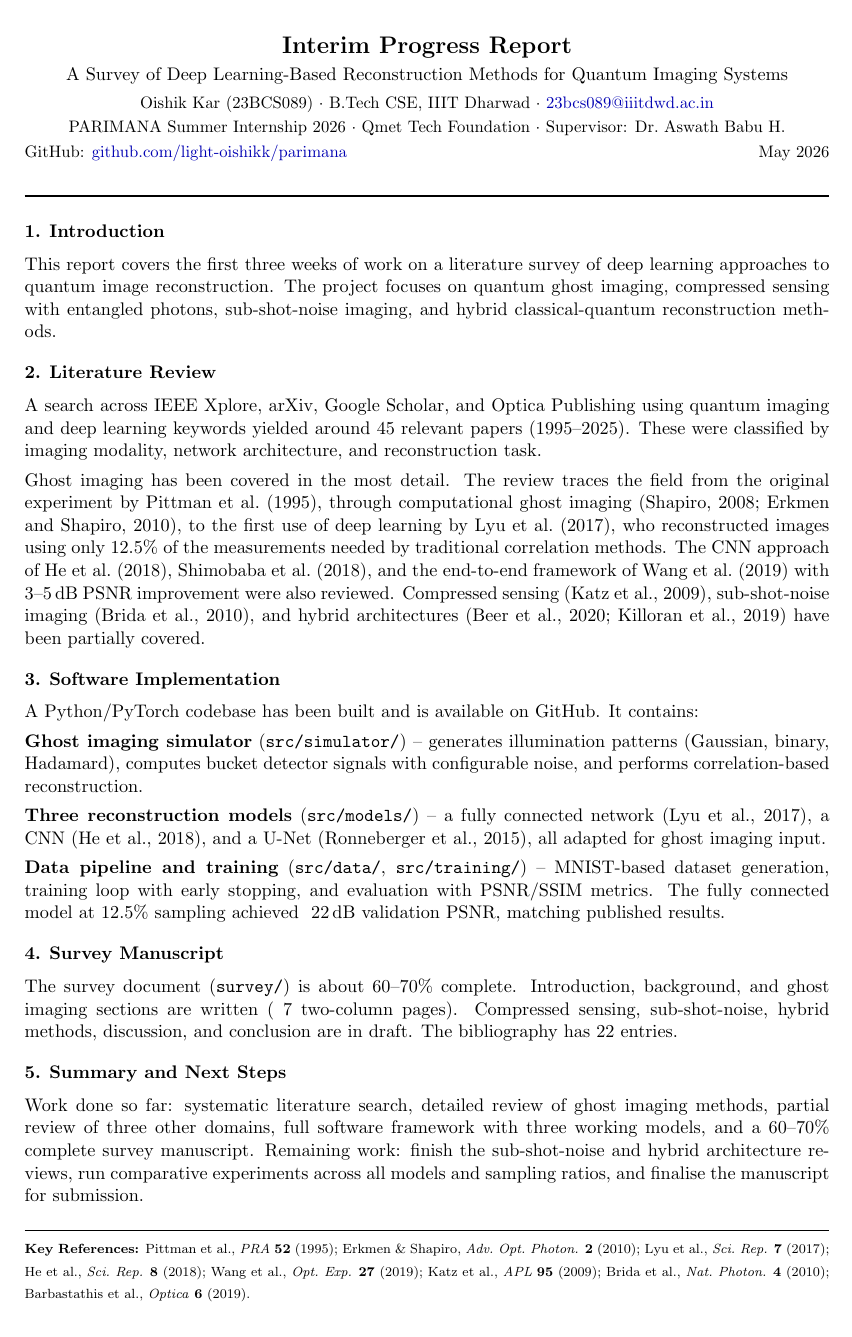
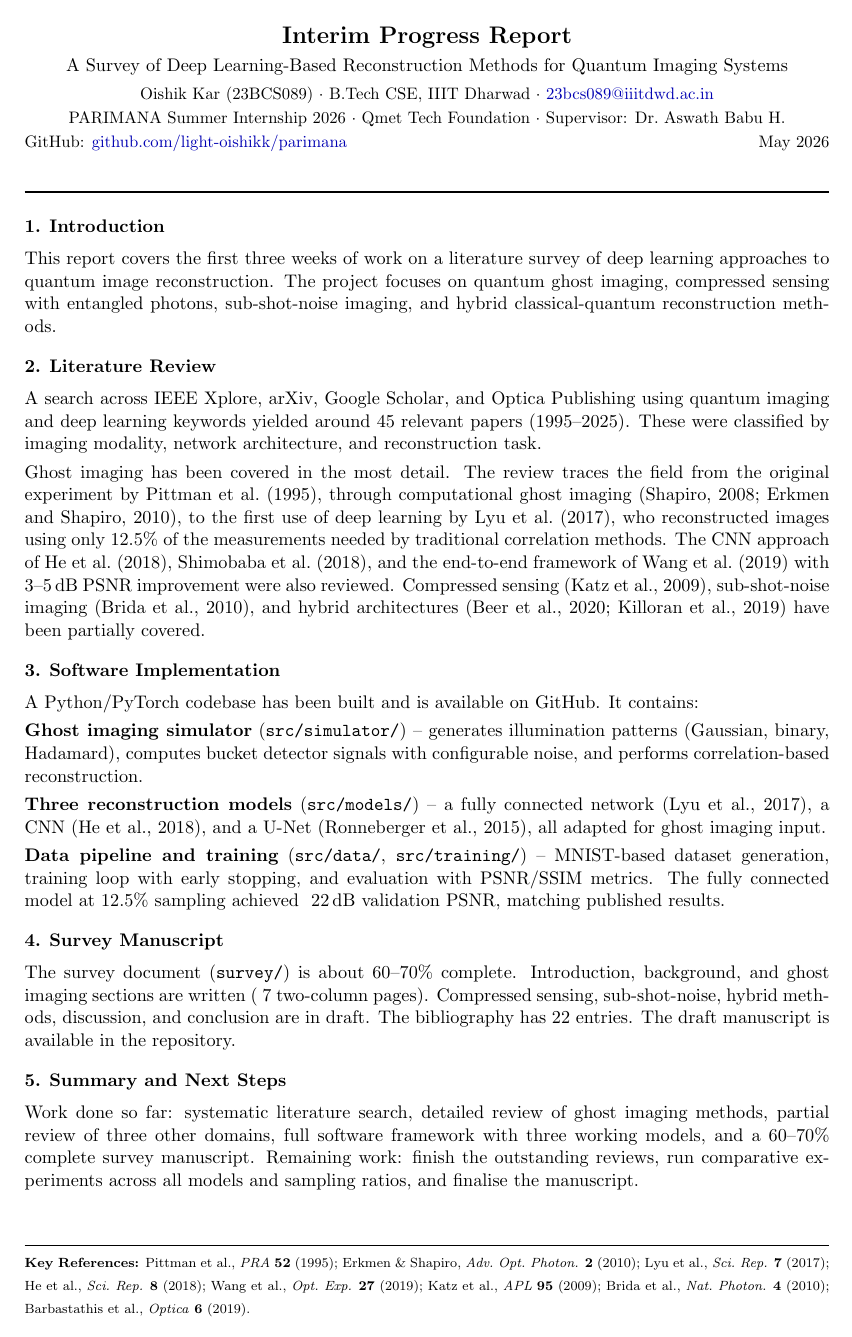
Before and after one commit to light-oishikk/parimana, a LaTeX document (progress-report/progress_report_onepage.tex): the whole page. Compiled offline with pdfLaTeX.

Commit message:
add survey availability note to one-page report

```diff
--- a/progress-report/progress_report_onepage.tex
+++ b/progress-report/progress_report_onepage.tex
@@ -1,6 +1,6 @@
 \documentclass[11pt,a4paper]{article}
 
-\usepackage[margin=2cm, top=1.5cm, bottom=1.5cm]{geometry}
+\usepackage[margin=2cm, top=1.3cm, bottom=1.2cm]{geometry}
 \usepackage{hyperref}
 \usepackage{xcolor}
 \usepackage{titlesec}
@@ -10,7 +10,7 @@
 \titleformat{\section}{\normalsize\bfseries}{\thesection.}{0.4em}{}
 \titlespacing{\section}{0pt}{7pt}{2pt}
 
-\setlength{\parskip}{4pt}
+\setlength{\parskip}{3.5pt}
 \setlength{\parindent}{0pt}
 \pagestyle{empty}
 
@@ -49,11 +49,11 @@ A Python/PyTorch codebase has been built and is available on GitHub. It contains
 
 \section{Survey Manuscript}
 
-The survey document (\texttt{survey/}) is about 60--70\% complete. Introduction, background, and ghost imaging sections are written (~7 two-column pages). Compressed sensing, sub-shot-noise, hybrid methods, discussion, and conclusion are in draft. The bibliography has 22 entries.
+The survey document (\texttt{survey/}) is about 60--70\% complete. Introduction, background, and ghost imaging sections are written (~7 two-column pages). Compressed sensing, sub-shot-noise, hybrid methods, discussion, and conclusion are in draft. The bibliography has 22 entries. The draft manuscript is available in the repository.
 
 \section{Summary and Next Steps}
 
-Work done so far: systematic literature search, detailed review of ghost imaging methods, partial review of three other domains, full software framework with three working models, and a 60--70\% complete survey manuscript. Remaining work: finish the sub-shot-noise and hybrid architecture reviews, run comparative experiments across all models and sampling ratios, and finalise the manuscript for submission.
+Work done so far: systematic literature search, detailed review of ghost imaging methods, partial review of three other domains, full software framework with three working models, and a 60--70\% complete survey manuscript. Remaining work: finish the outstanding reviews, run comparative experiments across all models and sampling ratios, and finalise the manuscript.
 
 \vfill
 \rule{\textwidth}{0.4pt}
```
Also changed, not shown: progress-report/progress_report_onepage.pdf.
